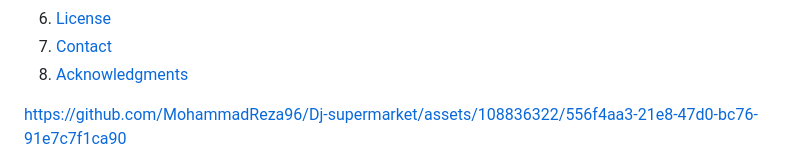
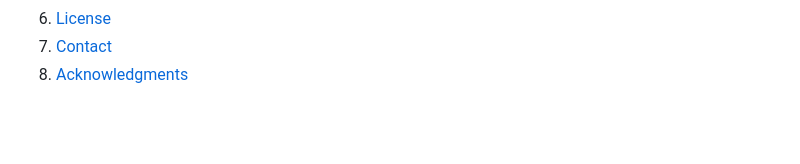
Before and after one commit to MohammadReza96/supermarket-website-with-Python-Django, a Markdown page: README.md, the part around one of its changes. GitHub-like rendering; folded sections open; blank space fills up the shorter version.

```diff
--- a/README.md
+++ b/README.md
@@ -59,6 +59,5 @@
 
 
 
-https://github.com/MohammadReza96/Dj-supermarket/assets/108836322/556f4aa3-21e8-47d0-bc76-91e7c7f1ca90
 
 
```
Also changed, not shown: other parts of README.md (+4 -1 lines).
